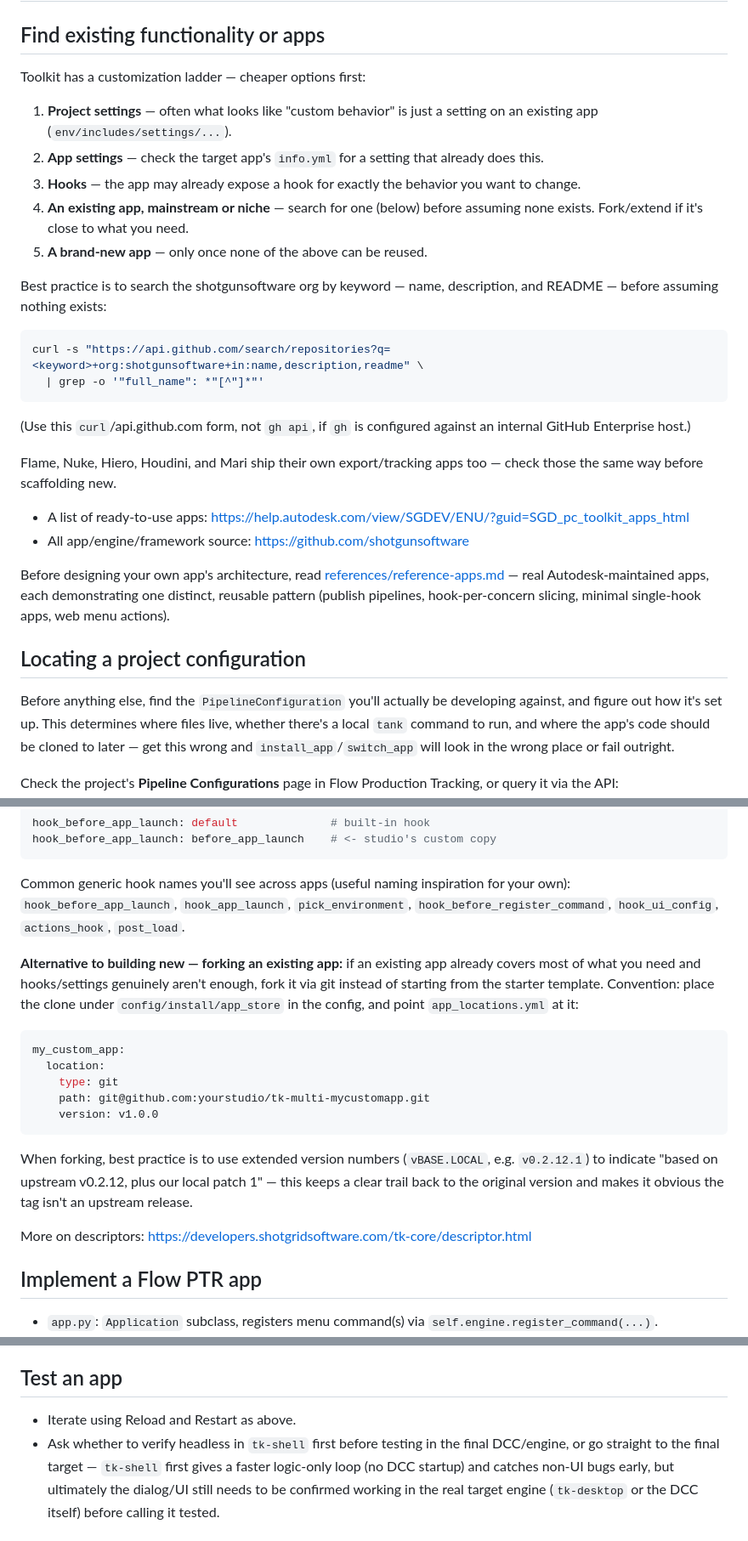
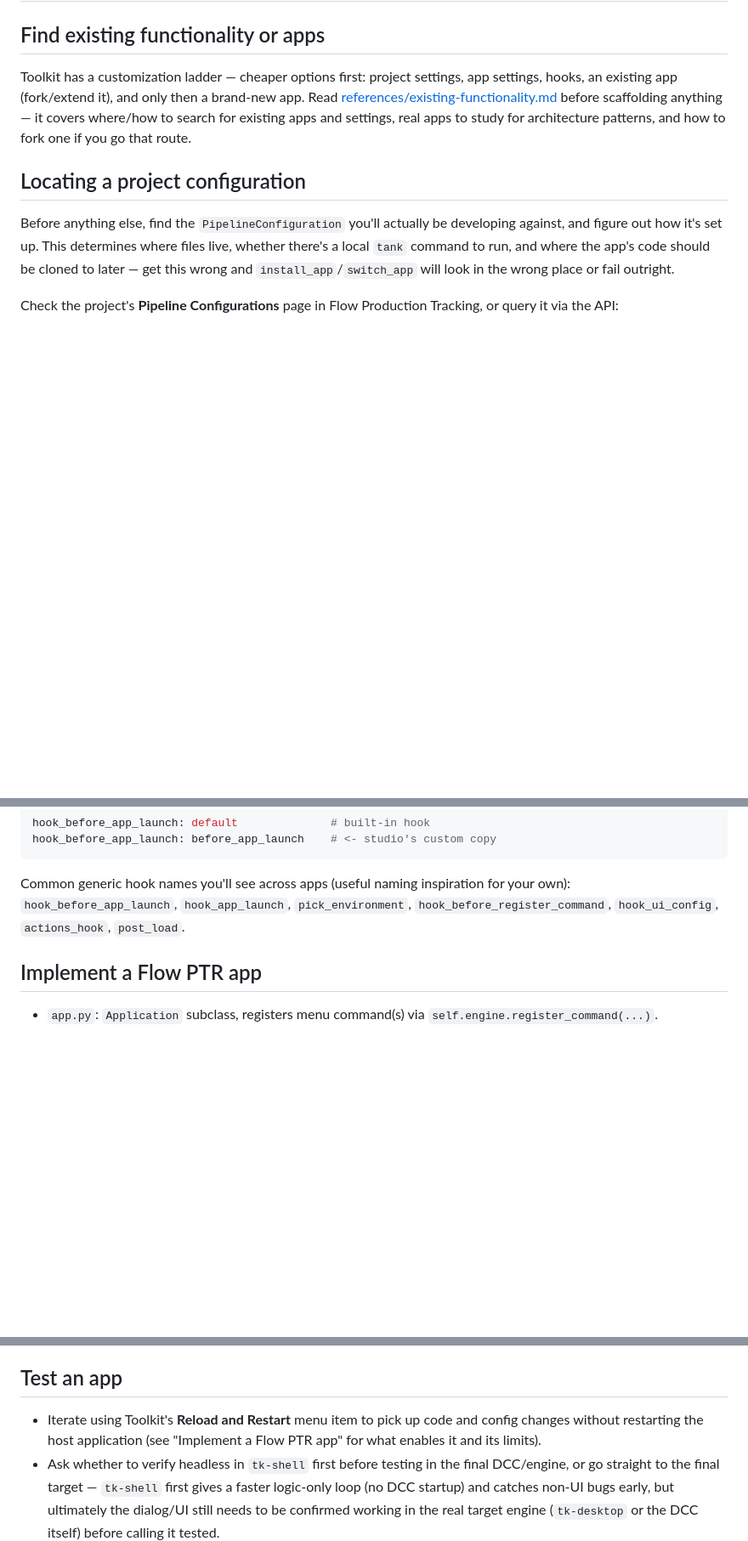
Before and after one commit to autodesk-platform-services/skills, a Markdown page: skills/flow-ptr-app/SKILL.md, 3 parts joined by grey strips. Shown at 85% size. GitHub-like rendering; blank space fills up the shorter version.

Commit message:
Move reuse guidance into a renamed reference file
Rename references/reference-apps.md to existing-functionality.md and fold
the "Find existing functionality or apps" how-to content (customization
ladder, GitHub search, forking mechanics) into it alongside the existing
curated app list. SKILL.md's section is now a short pointer, and Step 1.2
in the Overview links to the reference file directly.

Co-Authored-By: Claude Sonnet 5 <noreply@anthropic.com>

````diff
--- a/skills/flow-ptr-app/SKILL.md
+++ b/skills/flow-ptr-app/SKILL.md
@@ -83,35 +84,11 @@ action, so they're covered inline above.
 
 ## Find existing functionality or apps
 
-Toolkit has a customization ladder — cheaper options first:
-
-1. **Project settings** — often what looks like "custom behavior" is just a setting on an
-   existing app (`env/includes/settings/...`).
-2. **App settings** — check the target app's `info.yml` for a setting that already does this.
-3. **Hooks** — the app may already expose a hook for exactly the behavior you want to change.
-4. **An existing app, mainstream or niche** — search for one (below) before assuming none exists.
-   Fork/extend if it's close to what you need.
-5. **A brand-new app** — only once none of the above can be reused.
-
-Best practice is to search the shotgunsoftware org by keyword — name, description, and README —
-before assuming nothing exists:
-```bash
-curl -s "https://api.github.com/search/repositories?q=<keyword>+org:shotgunsoftware+in:name,description,readme" \
-  | grep -o '"full_name": *"[^"]*"'
-```
-(Use this `curl`/api.github.com form, not `gh api`, if `gh` is configured against an internal
-GitHub Enterprise host.)
-
-Flame, Nuke, Hiero, Houdini, and Mari ship their own export/tracking apps too — check those the
-same way before scaffolding new.
-
-- A list of ready-to-use apps: https://help.autodesk.com/view/SGDEV/ENU/?guid=SGD_pc_toolkit_apps_html
-- All app/engine/framework source: https://github.com/shotgunsoftware
-
-Before designing your own app's architecture, read
-[references/reference-apps.md](references/reference-apps.md) — real Autodesk-maintained apps,
-each demonstrating one distinct, reusable pattern (publish pipelines, hook-per-concern slicing,
-minimal single-hook apps, web menu actions).
+Toolkit has a customization ladder — cheaper options first: project settings, app settings, hooks,
+an existing app (fork/extend it), and only then a brand-new app. Read
+[references/existing-functionality.md](references/existing-functionality.md) before scaffolding
+anything — it covers where/how to search for existing apps and settings, real apps to study for
+architecture patterns, and how to fork one if you go that route.
 
 ## Locating a project configuration
 
@@ -337,25 +312,6 @@ Common generic hook names you'll see across apps (useful naming inspiration for
 `hook_before_app_launch`, `hook_app_launch`, `pick_environment`, `hook_before_register_command`,
 `hook_ui_config`, `actions_hook`, `post_load`.
 
-**Alternative to building new — forking an existing app:** if an existing app already covers most
-of what you need and hooks/settings genuinely aren't enough, fork it via git instead of starting
-from the starter template. Convention: place the clone under `config/install/app_store` in the
-config, and point `app_locations.yml` at it:
-
-```yaml
-my_custom_app:
-  location:
-    type: git
-    path: git@github.com:yourstudio/tk-multi-mycustomapp.git
-    version: v1.0.0
-```
-
-When forking, best practice is to use extended version numbers (`vBASE.LOCAL`, e.g. `v0.2.12.1`) to
-indicate "based on upstream v0.2.12, plus our local patch 1" — this keeps a clear trail back to the
-original version and makes it obvious the tag isn't an upstream release.
-
-More on descriptors: https://developers.shotgridsoftware.com/tk-core/descriptor.html
-
 ## Implement a Flow PTR app
 
 - `app.py`: `Application` subclass, registers menu command(s) via `self.engine.register_command(...)`.
@@ -410,7 +366,9 @@ later. Skip only for trivial, one-off calls.
 
 ## Test an app
 
-- Iterate using Reload and Restart as above.
+- Iterate using Toolkit's **Reload and Restart** menu item to pick up code and config changes
+  without restarting the host application (see "Implement a Flow PTR app" for what enables it and
+  its limits).
 - Ask whether to verify headless in `tk-shell` first before testing in the final DCC/engine, or go
   straight to the final target — `tk-shell` first gives a faster logic-only loop (no DCC startup)
   and catches non-UI bugs early, but ultimately the dialog/UI still needs to be confirmed working
````
Also changed, not shown: other parts of skills/flow-ptr-app/SKILL.md (+9 -10 lines), 2 other files.
